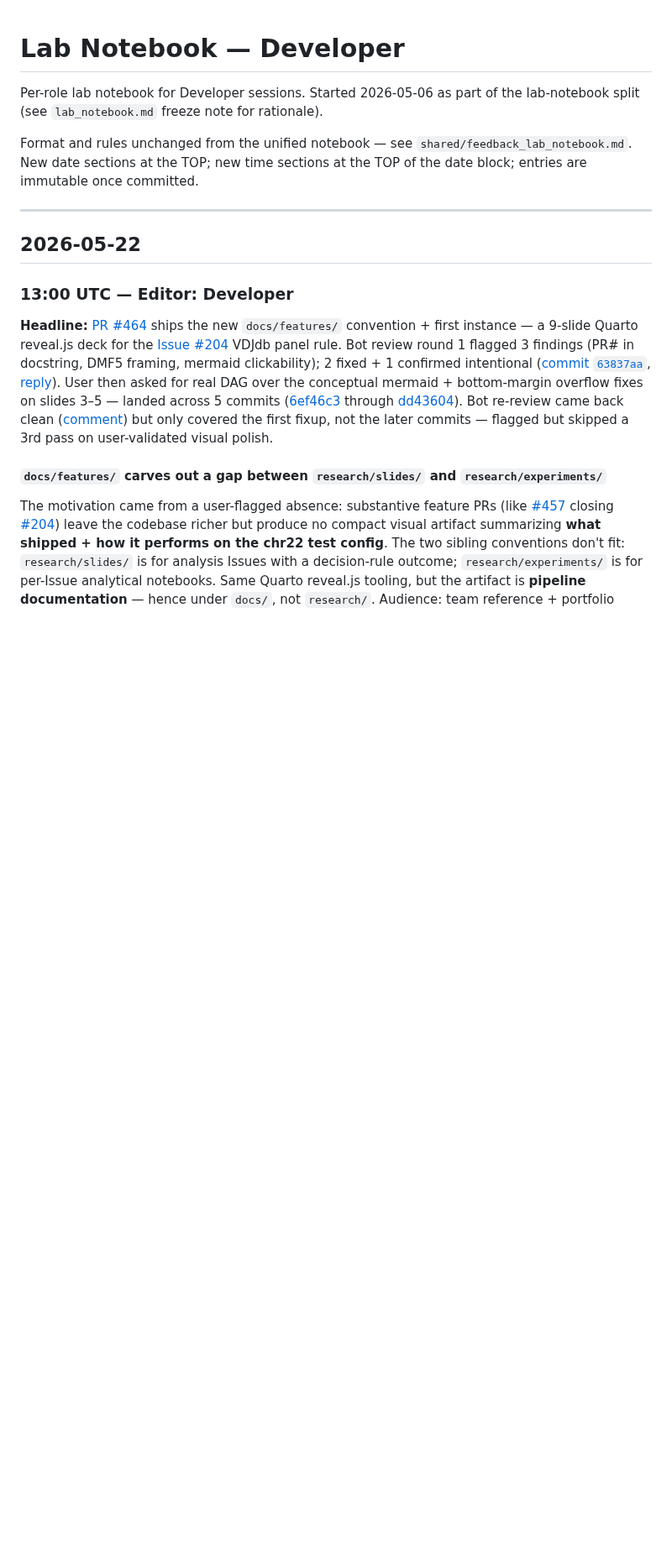
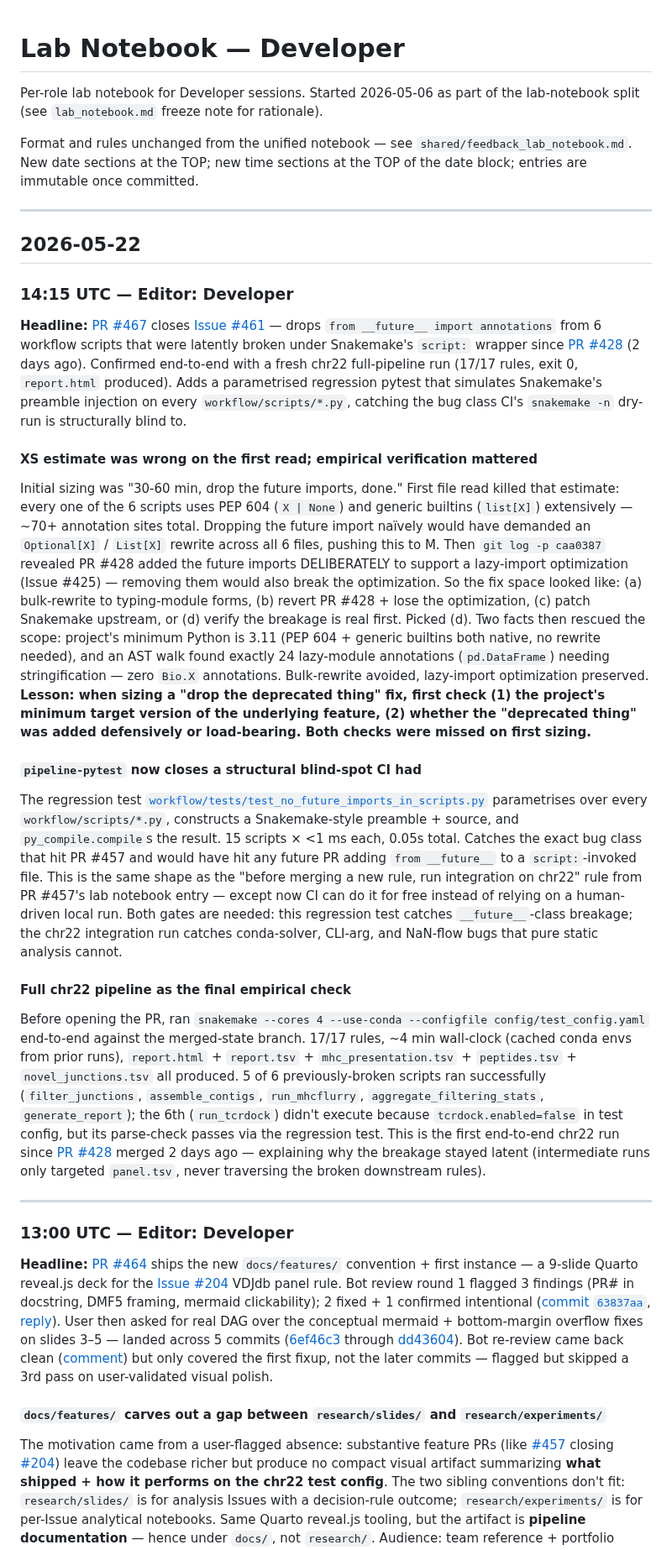
Before and after one commit to Jin-HoMLee/splice-neoepitope-pipeline, a Markdown page: research/lab_notebook/developer.md, the part around the change. Shown at 84% size. Rendered like a GitHub page; blank space fills up the shorter version.

Commit message:
docs(lab_notebook): 2026-05-22 14:15 UTC — Issue #461 __future__ fix + chr22 end-to-end verification
Lessons:
- XS-estimate was wrong on first read; saved by checking project min Python
  version (3.11 → PEP 604 + generic builtins both native, no rewrite needed)
- When sizing a "drop the deprecated thing" fix, first check (1) min target
  version of the underlying feature, (2) whether the deprecated thing was
  added defensively or is load-bearing
- pipeline-pytest now closes a structural blind-spot CI had — the regression
  test simulates Snakemake's preamble injection at parse time, catching the
  __future__-class breakage CI's `snakemake -n` dry-run cannot see
- Full chr22 run confirmed all 5 previously-executed broken scripts now work
  (run_tcrdock gated off, regression-test-only)

Co-Authored-By: Claude Opus 4.7 <noreply@anthropic.com>

```diff
--- a/research/lab_notebook/developer.md
+++ b/research/lab_notebook/developer.md
@@ -7,6 +7,24 @@ Format and rules unchanged from the unified notebook — see `shared/feedback_la
 ---
 
 ## 2026-05-22
+
+### 14:15 UTC — Editor: Developer
+
+**Headline:** [PR #467](https://github.com/Jin-HoMLee/splice-neoepitope-pipeline/pull/467) closes [Issue #461](https://github.com/Jin-HoMLee/splice-neoepitope-pipeline/issues/461) — drops `from __future__ import annotations` from 6 workflow scripts that were latently broken under Snakemake's `script:` wrapper since [PR #428](https://github.com/Jin-HoMLee/splice-neoepitope-pipeline/pull/428) (2 days ago). Confirmed end-to-end with a fresh chr22 full-pipeline run (17/17 rules, exit 0, `report.html` produced). Adds a parametrised regression pytest that simulates Snakemake's preamble injection on every `workflow/scripts/*.py`, catching the bug class CI's `snakemake -n` dry-run is structurally blind to.
+
+#### XS estimate was wrong on the first read; empirical verification mattered
+
+Initial sizing was "30-60 min, drop the future imports, done." First file read killed that estimate: every one of the 6 scripts uses PEP 604 (`X | None`) and generic builtins (`list[X]`) extensively — ~70+ annotation sites total. Dropping the future import naïvely would have demanded an `Optional[X]` / `List[X]` rewrite across all 6 files, pushing this to M. Then `git log -p caa0387` revealed PR #428 added the future imports DELIBERATELY to support a lazy-import optimization (Issue #425) — removing them would also break the optimization. So the fix space looked like: (a) bulk-rewrite to typing-module forms, (b) revert PR #428 + lose the optimization, (c) patch Snakemake upstream, or (d) verify the breakage is real first. Picked (d). Two facts then rescued the scope: project's minimum Python is 3.11 (PEP 604 + generic builtins both native, no rewrite needed), and an AST walk found exactly 24 lazy-module annotations (`pd.DataFrame`) needing stringification — zero `Bio.X` annotations. Bulk-rewrite avoided, lazy-import optimization preserved. **Lesson: when sizing a "drop the deprecated thing" fix, first check (1) the project's minimum target version of the underlying feature, (2) whether the "deprecated thing" was added defensively or load-bearing. Both checks were missed on first sizing.**
+
+#### `pipeline-pytest` now closes a structural blind-spot CI had
+
+The regression test [`workflow/tests/test_no_future_imports_in_scripts.py`](workflow/tests/test_no_future_imports_in_scripts.py) parametrises over every `workflow/scripts/*.py`, constructs a Snakemake-style preamble + source, and `py_compile.compile`s the result. 15 scripts × <1 ms each, 0.05s total. Catches the exact bug class that hit PR #457 and would have hit any future PR adding `from __future__` to a `script:`-invoked file. This is the same shape as the "before merging a new rule, run integration on chr22" rule from PR #457's lab notebook entry — except now CI can do it for free instead of relying on a human-driven local run. Both gates are needed: this regression test catches `__future__`-class breakage; the chr22 integration run catches conda-solver, CLI-arg, and NaN-flow bugs that pure static analysis cannot.
+
+#### Full chr22 pipeline as the final empirical check
+
+Before opening the PR, ran `snakemake --cores 4 --use-conda --configfile config/test_config.yaml` end-to-end against the merged-state branch. 17/17 rules, ~4 min wall-clock (cached conda envs from prior runs), `report.html` + `report.tsv` + `mhc_presentation.tsv` + `peptides.tsv` + `novel_junctions.tsv` all produced. 5 of 6 previously-broken scripts ran successfully (`filter_junctions`, `assemble_contigs`, `run_mhcflurry`, `aggregate_filtering_stats`, `generate_report`); the 6th (`run_tcrdock`) didn't execute because `tcrdock.enabled=false` in test config, but its parse-check passes via the regression test. This is the first end-to-end chr22 run since [PR #428](https://github.com/Jin-HoMLee/splice-neoepitope-pipeline/pull/428) merged 2 days ago — explaining why the breakage stayed latent (intermediate runs only targeted `panel.tsv`, never traversing the broken downstream rules).
+
+---
 
 ### 13:00 UTC — Editor: Developer
 
```
